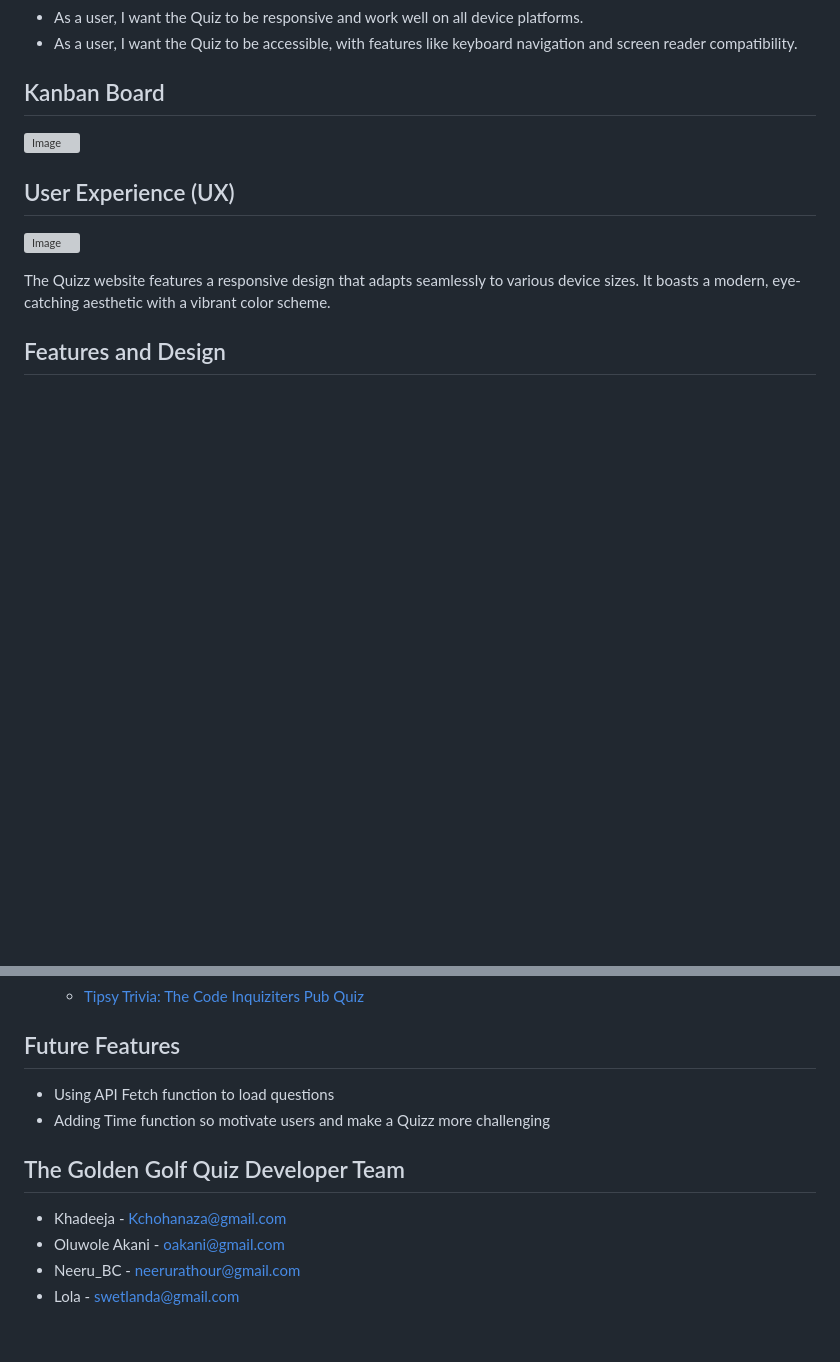
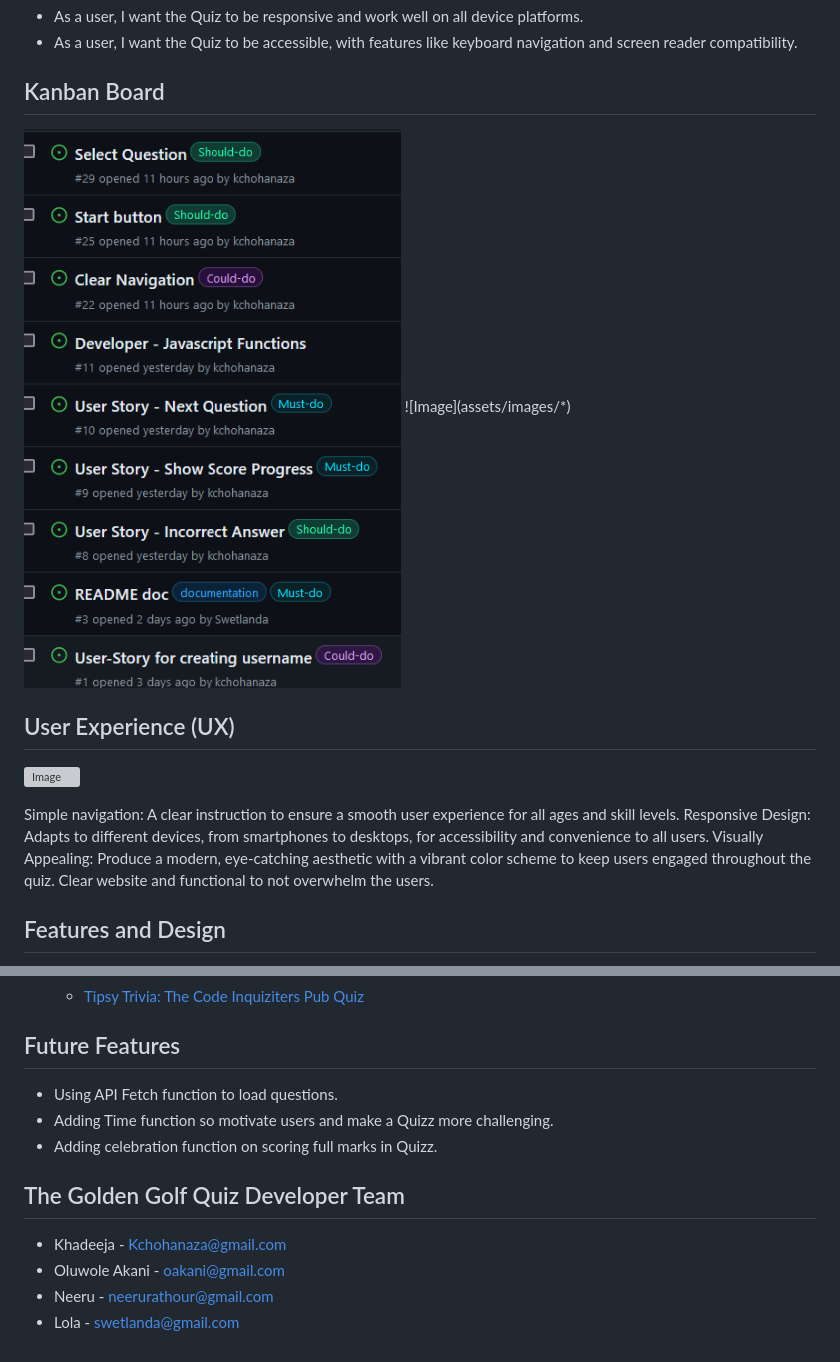
Before and after one commit to kchohanaza/Quiz-Game, a Markdown page: README.md, 2 parts joined by grey strips. Rendered like a GitHub page; pictures changed too: assets/images/kanban_board.png (added); blank space fills up the shorter version; grey boxes are pictures that could not be loaded.

```diff
--- a/README.md
+++ b/README.md
@@ -28,13 +28,17 @@ The Golden Quiz is a captivating interactive game that tests your golf knowledge
 - As a user, I want the Quiz to be accessible, with features like keyboard navigation and screen reader compatibility.
 
 ## Kanban Board
+<img src="assets/images/kanban_board.png" alt="overview of all design-mockups" width="400">
 ![Image](assets/images/*)
 
 
 ## User Experience (UX)
 ![Image](assets/images/*)
 
-The Quizz website features a responsive design that adapts seamlessly to various device sizes. It boasts a modern, eye-catching aesthetic with a vibrant color scheme.
+Simple navigation: A clear instruction to ensure a smooth user experience for all ages and skill levels.
+Responsive Design: Adapts to different devices, from smartphones to desktops, for accessibility and convenience to all users.
+Visually Appealing: Produce a modern, eye-catching aesthetic with a vibrant color scheme to keep users engaged throughout the quiz.
+Clear website and functional to not overwhelm the users.
 
 
 ## Features and Design
@@ -112,12 +116,13 @@ The live link can be found here - [!INCLUDE LINK!]
 
 
 ## Future Features
-- Using API Fetch function to load questions
-- Adding Time function so motivate users and make a Quizz more challenging
+- Using API Fetch function to load questions.
+- Adding Time function so motivate users and make a Quizz more challenging.
+- Adding celebration function on scoring full marks in Quizz.
 
 
 ## The Golden Golf Quiz Developer Team
 - Khadeeja - Kchohanaza@gmail.com
 - Oluwole Akani - oakani@gmail.com
-- Neeru_BC - neerurathour@gmail.com
+- Neeru - neerurathour@gmail.com
 - Lola - swetlanda@gmail.com
```
